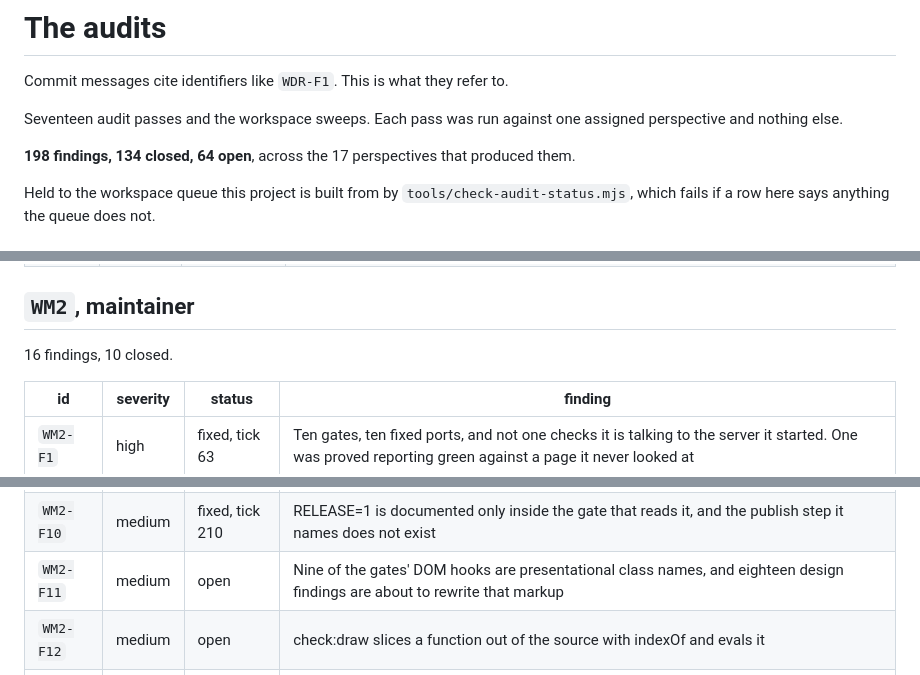
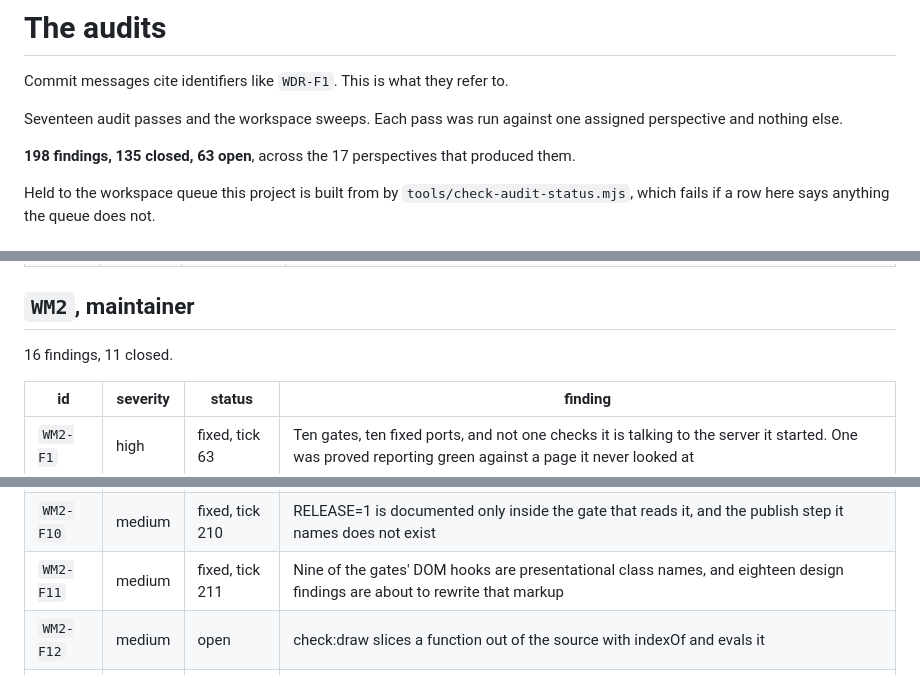
Before and after one commit to Broikos-Nikos/watch-it-think, a Markdown page: docs/AUDITS.md, 3 parts joined by grey strips. Rendered like a GitHub page.

Commit message:
The audit list records WM2-F11 closed

```diff
--- a/docs/AUDITS.md
+++ b/docs/AUDITS.md
@@ -5,7 +5,7 @@ Commit messages cite identifiers like `WDR-F1`. This is what they refer to.
 Seventeen audit passes and the workspace sweeps. Each pass was run against
 one assigned perspective and nothing else.
 
-**198 findings, 134 closed, 64 open**, across the 17 perspectives that produced them.
+**198 findings, 135 closed, 63 open**, across the 17 perspectives that produced them.
 
 Held to the workspace queue this project is built from by
 `tools/check-audit-status.mjs`, which fails if a row here says anything the
@@ -185,7 +185,7 @@ queue does not.
 
 ## `WM2`, maintainer
 
-16 findings, 10 closed.
+16 findings, 11 closed.
 
 | id | severity | status | finding |
 |---|---|---|---|
@@ -199,7 +199,7 @@ queue does not.
 | `WM2-F8` | medium | fixed, tick 209 | Six stale latency numbers live in two source comments, and both point the reader at meta.json as the authority while contradicting it |
 | `WM2-F9` | medium | fixed, tick 63 | The cleanup is taskkill, so on any machine that is not Windows nothing is cleaned up |
 | `WM2-F10` | medium | fixed, tick 210 | RELEASE=1 is documented only inside the gate that reads it, and the publish step it names does not exist |
-| `WM2-F11` | medium | open | Nine of the gates' DOM hooks are presentational class names, and eighteen design findings are about to rewrite that markup |
+| `WM2-F11` | medium | fixed, tick 211 | Nine of the gates' DOM hooks are presentational class names, and eighteen design findings are about to rewrite that markup |
 | `WM2-F12` | medium | open | check:draw slices a function out of the source with indexOf and evals it |
 | `WM2-F13` | low | open | PYTHON and tools/requirements.txt appear nowhere in the README |
 | `WM2-F14` | low | open | The model's shape is hardcoded as 24 in one gate and nowhere else |
```
